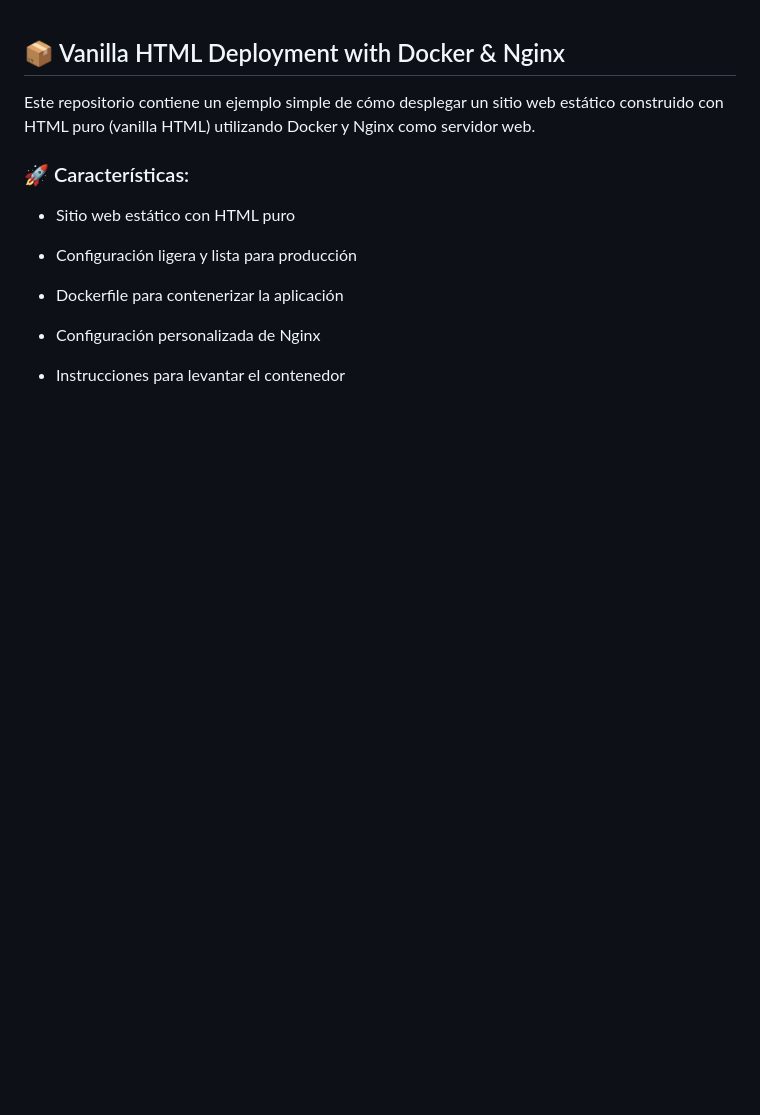
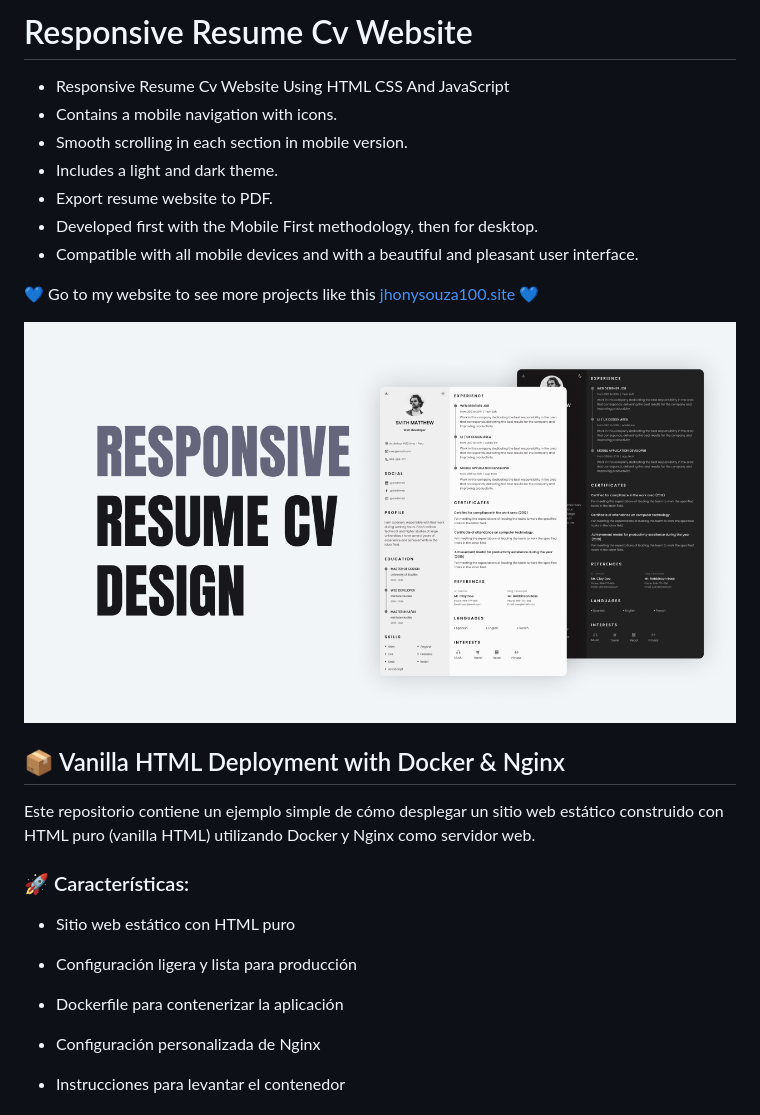
Before and after one commit to jhonysouza100/responsive-vanilla, a Markdown page: README.md, the part around the change. Drawn GitHub-style; pictures changed too: preview.png (added); blank space fills up the shorter version.

```diff
--- a/README.md
+++ b/README.md
@@ -1,3 +1,17 @@
+# Responsive Resume Cv Website
+
+- Responsive Resume Cv Website Using HTML CSS And JavaScript
+- Contains a mobile navigation with icons.
+- Smooth scrolling in each section in mobile version.
+- Includes a light and dark theme.
+- Export resume website to PDF.
+- Developed first with the Mobile First methodology, then for desktop.
+- Compatible with all mobile devices and with a beautiful and pleasant user interface.
+
+💙 Go to my website to see more projects like this [jhonysouza100.site](https://jhonysouza100.site) 💙
+
+![preview img](/preview.png)
+
 ## 📦 Vanilla HTML Deployment with Docker & Nginx
 Este repositorio contiene un ejemplo simple de cómo desplegar un sitio web estático construido con HTML puro (vanilla HTML) utilizando Docker y Nginx como servidor web.
 
```
Also changed, not shown: public/images/perfil.jpg (added), 4 other files.
